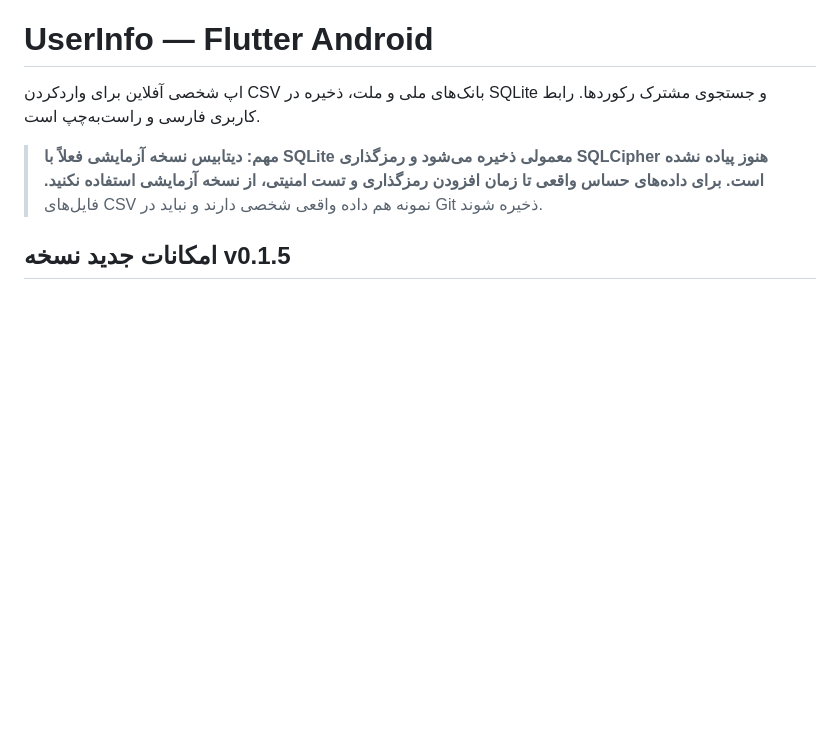
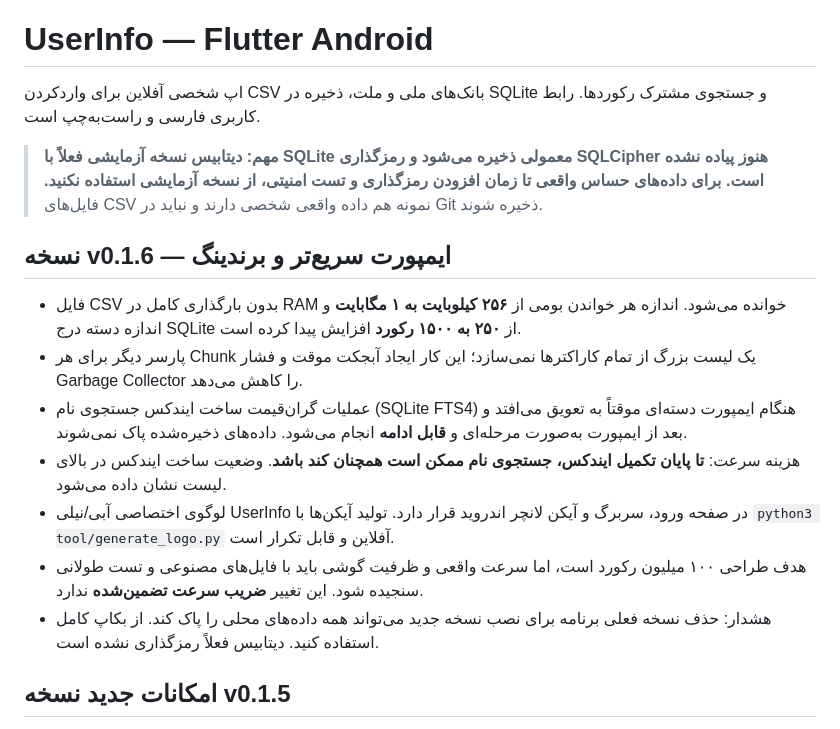
Before and after one commit to Amindada021/UserInfo, a Markdown page: README.md, the part around the change. GitHub-like rendering; blank space fills up the shorter version.

Commit message:
docs: explain CSV throughput optimizations and logo in UserInfo v0.1.6

```diff
--- a/README.md
+++ b/README.md
@@ -3,6 +3,16 @@
 اپ شخصی آفلاین برای واردکردن CSV بانک‌های ملی و ملت، ذخیره در SQLite و جستجوی مشترک رکوردها. رابط کاربری فارسی و راست‌به‌چپ است.
 
 > **مهم: دیتابیس نسخه آزمایشی فعلاً با SQLite معمولی ذخیره می‌شود و رمزگذاری SQLCipher هنوز پیاده نشده است. برای داده‌های حساس واقعی تا زمان افزودن رمزگذاری و تست امنیتی، از نسخه آزمایشی استفاده نکنید.** فایل‌های CSV نمونه هم داده واقعی شخصی دارند و نباید در Git ذخیره شوند.
+
+## نسخه v0.1.6 — ایمپورت سریع‌تر و برندینگ
+
+- فایل CSV بدون بارگذاری کامل در RAM خوانده می‌شود. اندازه هر خواندن بومی از **۲۵۶ کیلوبایت به ۱ مگابایت** و اندازه دسته درج SQLite از **۲۵۰ به ۱۵۰۰ رکورد** افزایش پیدا کرده است.
+- پارسر دیگر برای هر Chunk یک لیست بزرگ از تمام کاراکترها نمی‌سازد؛ این کار ایجاد آبجکت موقت و فشار Garbage Collector را کاهش می‌دهد.
+- عملیات گران‌قیمت ساخت ایندکس جستجوی نام (SQLite FTS4) هنگام ایمپورت دسته‌ای موقتاً به تعویق می‌افتد و بعد از ایمپورت به‌صورت مرحله‌ای و **قابل ادامه** انجام می‌شود. داده‌های ذخیره‌شده پاک نمی‌شوند.
+- هزینه سرعت: **تا پایان تکمیل ایندکس، جستجوی نام ممکن است همچنان کند باشد**. وضعیت ساخت ایندکس در بالای لیست نشان داده می‌شود.
+- لوگوی اختصاصی آبی/نیلی UserInfo در صفحه ورود، سربرگ و آیکن لانچر اندروید قرار دارد. تولید آیکن‌ها با `python3 tool/generate_logo.py` آفلاین و قابل تکرار است.
+- هدف طراحی ۱۰۰ میلیون رکورد است، اما سرعت واقعی و ظرفیت گوشی باید با فایل‌های مصنوعی و تست طولانی سنجیده شود. این تغییر **ضریب سرعت تضمین‌شده** ندارد.
+- هشدار: حذف نسخه فعلی برنامه برای نصب نسخه جدید می‌تواند همه داده‌های محلی را پاک کند. از بکاپ کامل استفاده کنید. دیتابیس فعلاً رمزگذاری نشده است.
 
 ## امکانات جدید نسخه v0.1.5
 
```
